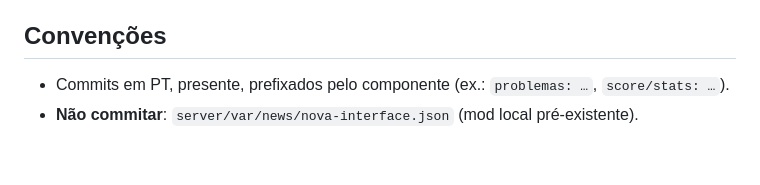
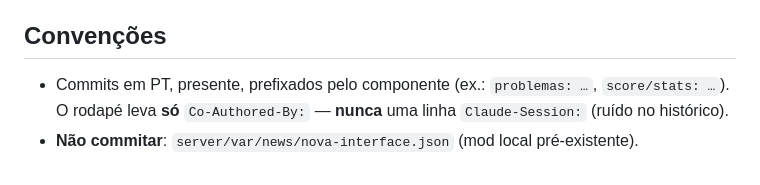
Before and after one commit to cd-moj/cdmoj, a Markdown page: CLAUDE.md, the part around the change. Drawn GitHub-style.

```diff
--- a/CLAUDE.md
+++ b/CLAUDE.md
@@ -53,5 +53,6 @@ Deploy: `docs/DEPLOY.md` (+ `docs/DEPLOY-GITEA.md`). Docs em HTML: `bash docs/bu
 
 ## Convenções
 
-- Commits em PT, presente, prefixados pelo componente (ex.: `problemas: …`, `score/stats: …`).
+- Commits em PT, presente, prefixados pelo componente (ex.: `problemas: …`, `score/stats: …`). O rodapé
+  leva **só** `Co-Authored-By:` — **nunca** uma linha `Claude-Session:` (ruído no histórico).
 - **Não commitar**: `server/var/news/nova-interface.json` (mod local pré-existente).
```
Also changed, not shown: docs/OVERVIEW.md (+4 -0 lines).
